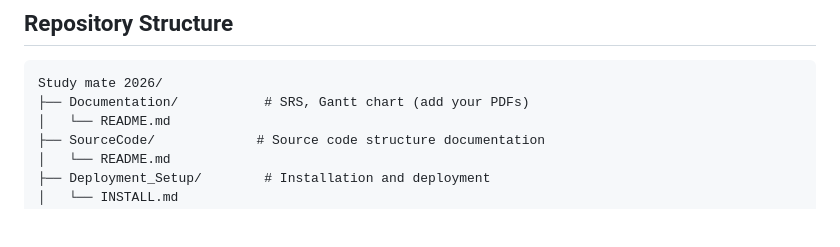
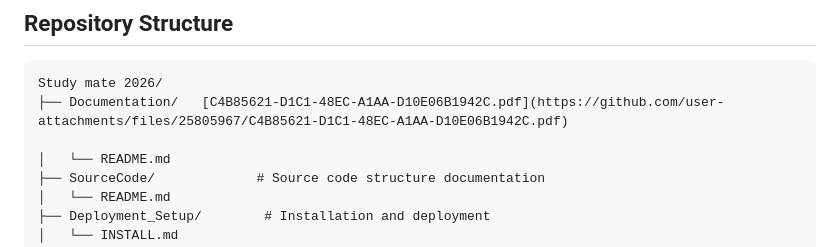
Before and after one commit to Aicha447-web/Study-Mate-2026, a Markdown page: README.md, the part around the change. Rendered like a GitHub page; blank space fills up the shorter version.

Commit message:
Update README with link to documentation PDF

````diff
--- a/README.md
+++ b/README.md
@@ -33,7 +33,8 @@ Study Mate helps students find study partners based on shared courses and academ
 
 ```
 Study mate 2026/
-├── Documentation/           # SRS, Gantt chart (add your PDFs)
+├── Documentation/   [C4B85621-D1C1-48EC-A1AA-D10E06B1942C.pdf](https://github.com/user-attachments/files/25805967/C4B85621-D1C1-48EC-A1AA-D10E06B1942C.pdf)
+
 │   └── README.md
 ├── SourceCode/             # Source code structure documentation
 │   └── README.md
````
